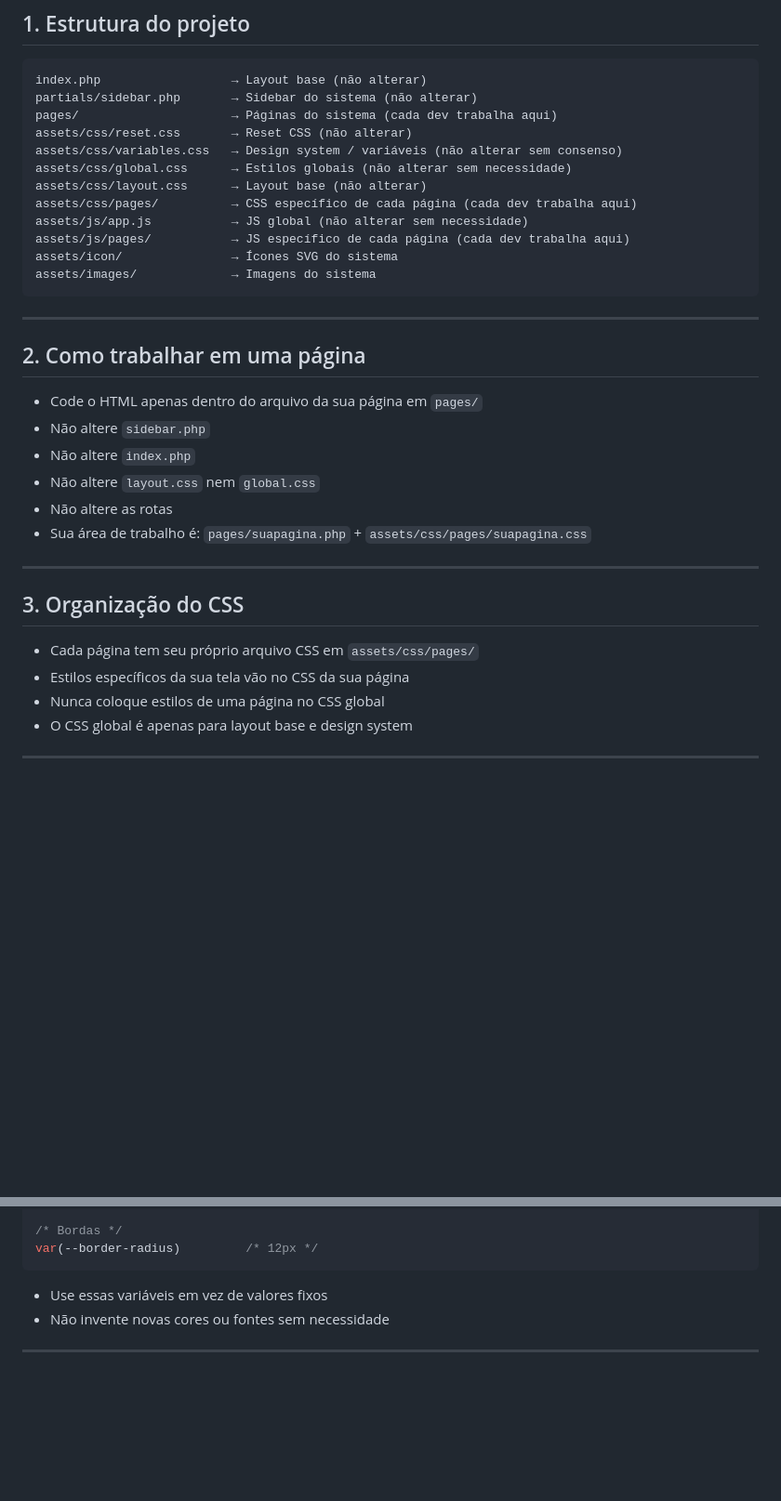
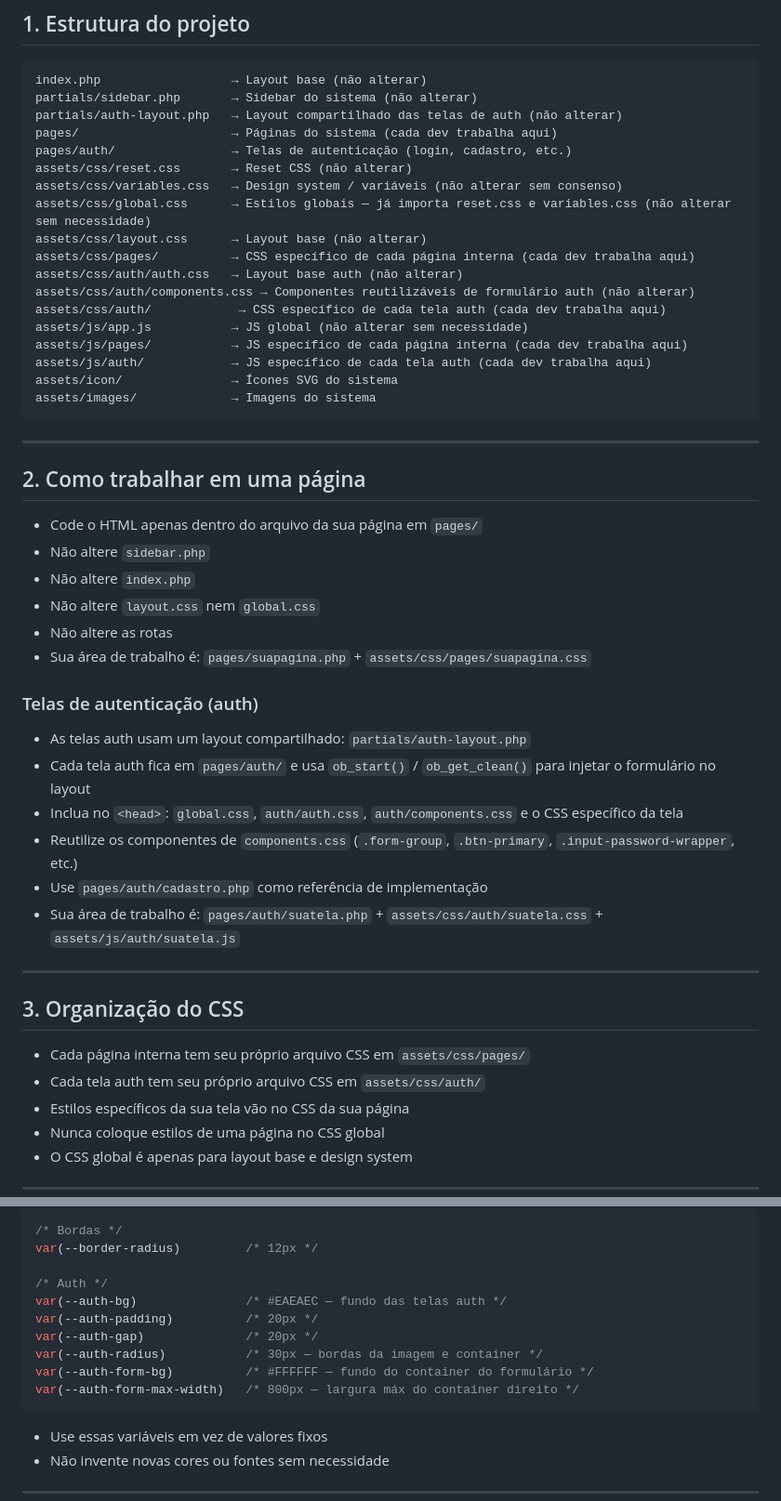
Before and after one commit to vilelakami/pi2-escopo-facil, a Markdown page: FRONTEND.md, 2 parts joined by grey strips. Shown at 93% size. Drawn GitHub-style; blank space fills up the shorter version.

Commit message:
docs: atualizar FRONTEND.md com estrutura auth

````diff
--- a/FRONTEND.md
+++ b/FRONTEND.md
@@ -7,14 +7,20 @@
 ```
 index.php                  → Layout base (não alterar)
 partials/sidebar.php       → Sidebar do sistema (não alterar)
+partials/auth-layout.php   → Layout compartilhado das telas de auth (não alterar)
 pages/                     → Páginas do sistema (cada dev trabalha aqui)
+pages/auth/                → Telas de autenticação (login, cadastro, etc.)
 assets/css/reset.css       → Reset CSS (não alterar)
 assets/css/variables.css   → Design system / variáveis (não alterar sem consenso)
-assets/css/global.css      → Estilos globais (não alterar sem necessidade)
+assets/css/global.css      → Estilos globais — já importa reset.css e variables.css (não alterar sem necessidade)
 assets/css/layout.css      → Layout base (não alterar)
-assets/css/pages/          → CSS específico de cada página (cada dev trabalha aqui)
+assets/css/pages/          → CSS específico de cada página interna (cada dev trabalha aqui)
+assets/css/auth/auth.css   → Layout base auth (não alterar)
+assets/css/auth/components.css → Componentes reutilizáveis de formulário auth (não alterar)
+assets/css/auth/            → CSS específico de cada tela auth (cada dev trabalha aqui)
 assets/js/app.js           → JS global (não alterar sem necessidade)
-assets/js/pages/           → JS específico de cada página (cada dev trabalha aqui)
+assets/js/pages/           → JS específico de cada página interna (cada dev trabalha aqui)
+assets/js/auth/            → JS específico de cada tela auth (cada dev trabalha aqui)
 assets/icon/               → Ícones SVG do sistema
 assets/images/             → Imagens do sistema
 ```
@@ -30,11 +36,21 @@ assets/images/             → Imagens do sistema
 - Não altere as rotas
 - Sua área de trabalho é: `pages/suapagina.php` + `assets/css/pages/suapagina.css`
 
+### Telas de autenticação (auth)
+
+- As telas auth usam um layout compartilhado: `partials/auth-layout.php`
+- Cada tela auth fica em `pages/auth/` e usa `ob_start()` / `ob_get_clean()` para injetar o formulário no layout
+- Inclua no `<head>`: `global.css`, `auth/auth.css`, `auth/components.css` e o CSS específico da tela
+- Reutilize os componentes de `components.css` (`.form-group`, `.btn-primary`, `.input-password-wrapper`, etc.)
+- Use `pages/auth/cadastro.php` como referência de implementação
+- Sua área de trabalho é: `pages/auth/suatela.php` + `assets/css/auth/suatela.css` + `assets/js/auth/suatela.js`
+
 ---
 
 ## 3. Organização do CSS
 
-- Cada página tem seu próprio arquivo CSS em `assets/css/pages/`
+- Cada página interna tem seu próprio arquivo CSS em `assets/css/pages/`
+- Cada tela auth tem seu próprio arquivo CSS em `assets/css/auth/`
 - Estilos específicos da sua tela vão no CSS da sua página
 - Nunca coloque estilos de uma página no CSS global
 - O CSS global é apenas para layout base e design system
@@ -65,6 +81,14 @@ var(--spacing-lg)            /* 40px */
 
 /* Bordas */
 var(--border-radius)         /* 12px */
+
+/* Auth */
+var(--auth-bg)               /* #EAEAEC — fundo das telas auth */
+var(--auth-padding)          /* 20px */
+var(--auth-gap)              /* 20px */
+var(--auth-radius)           /* 30px — bordas da imagem e container */
+var(--auth-form-bg)          /* #FFFFFF — fundo do container do formulário */
+var(--auth-form-max-width)   /* 800px — largura máx do container direito */
 ```
 
 - Use essas variáveis em vez de valores fixos
````
